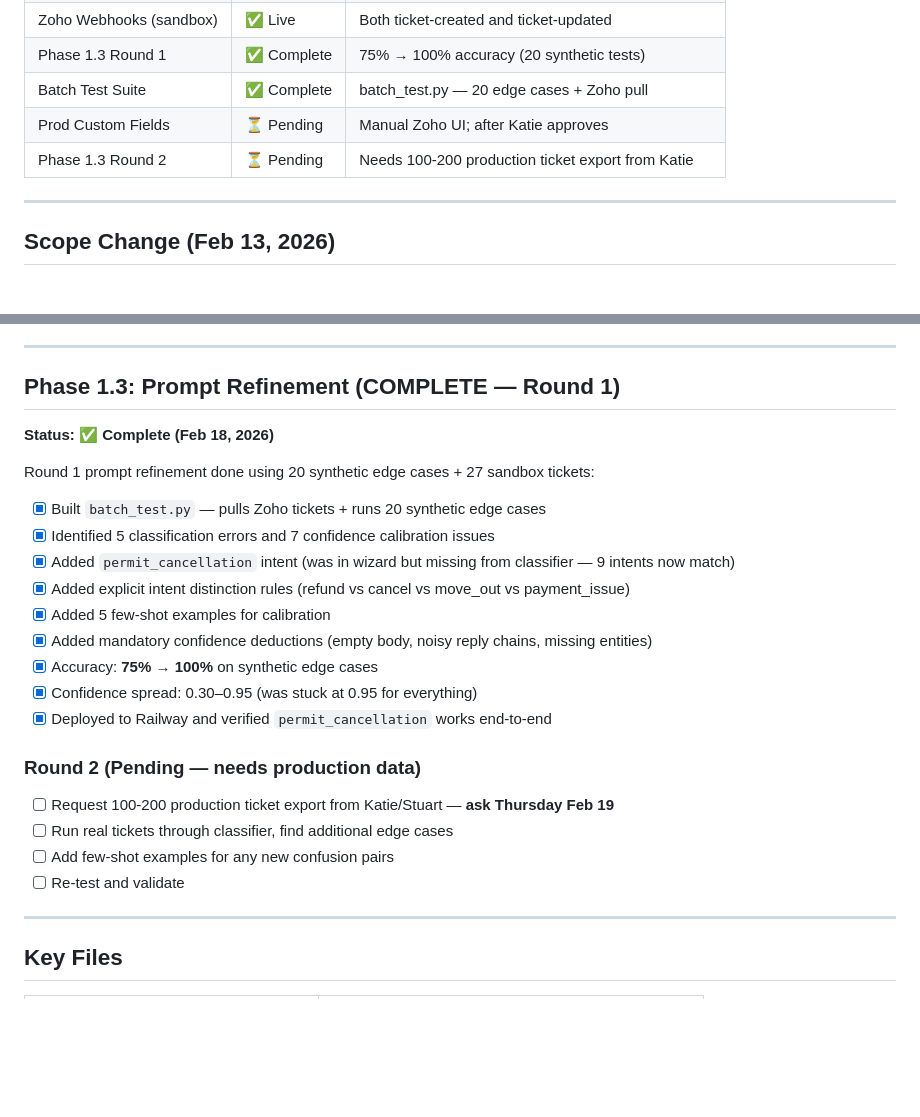
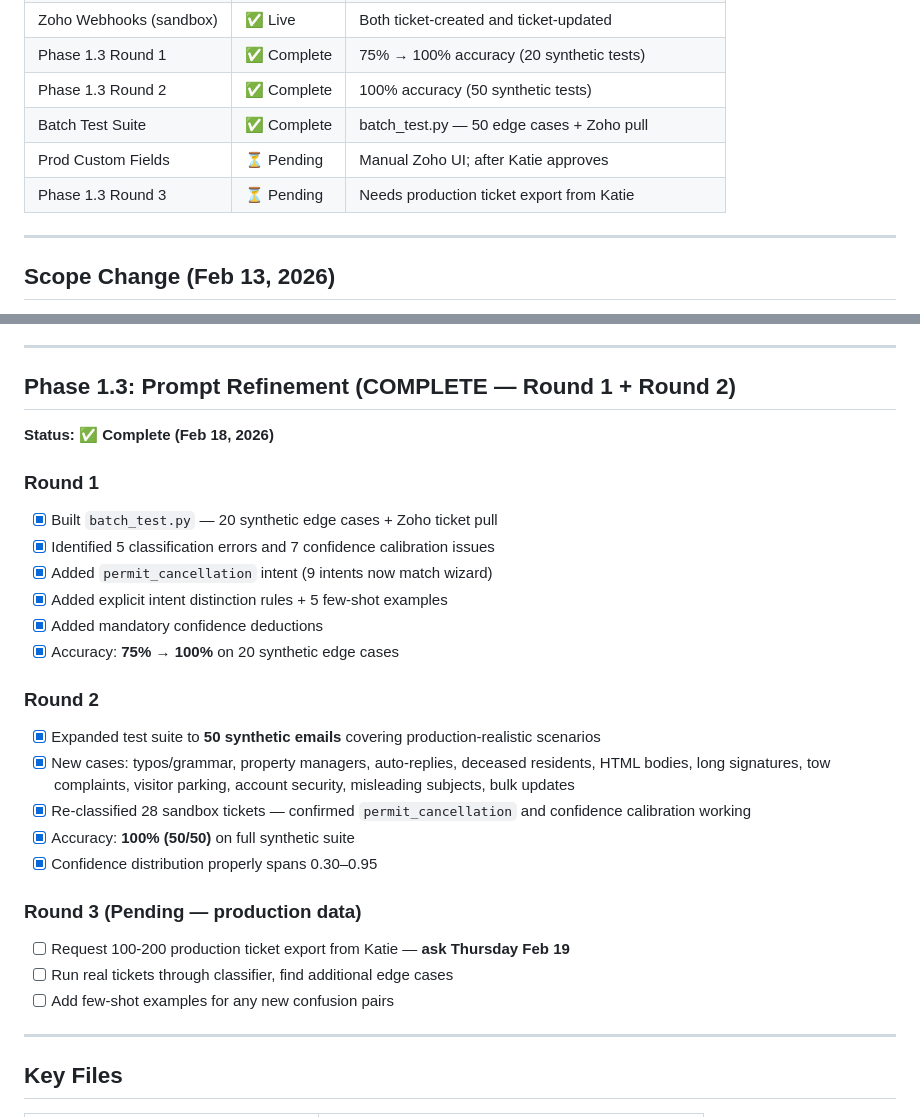
Before and after one commit to elikiedrowski/ParkM, a Markdown page: priority-1-progress.md, 2 parts joined by grey strips. Rendered like a GitHub page; blank space fills up the shorter version.

Commit message:
Update P1 progress: Phase 1.3 Round 2 complete (50/50 accuracy)
Co-Authored-By: Claude Opus 4.6 <noreply@anthropic.com>

```diff
--- a/priority-1-progress.md
+++ b/priority-1-progress.md
@@ -22,9 +22,10 @@ Priority 1 is deployed, live, and tested end-to-end on Railway.app. Both webhook
 | Railway Deployment | ✅ Live | Auto-deploys on git push |
 | Zoho Webhooks (sandbox) | ✅ Live | Both ticket-created and ticket-updated |
 | Phase 1.3 Round 1 | ✅ Complete | 75% → 100% accuracy (20 synthetic tests) |
-| Batch Test Suite | ✅ Complete | batch_test.py — 20 edge cases + Zoho pull |
+| Phase 1.3 Round 2 | ✅ Complete | 100% accuracy (50 synthetic tests) |
+| Batch Test Suite | ✅ Complete | batch_test.py — 50 edge cases + Zoho pull |
 | Prod Custom Fields | ⏳ Pending | Manual Zoho UI; after Katie approves |
-| Phase 1.3 Round 2 | ⏳ Pending | Needs 100-200 production ticket export from Katie |
+| Phase 1.3 Round 3 | ⏳ Pending | Needs production ticket export from Katie |
 
 ---
 
@@ -104,27 +105,29 @@ mkdir -p logs && uvicorn main:app --host 0.0.0.0 --port $PORT
 
 ---
 
-## Phase 1.3: Prompt Refinement (COMPLETE — Round 1)
+## Phase 1.3: Prompt Refinement (COMPLETE — Round 1 + Round 2)
 
 **Status: ✅ Complete (Feb 18, 2026)**
 
-Round 1 prompt refinement done using 20 synthetic edge cases + 27 sandbox tickets:
+### Round 1
+- [x] Built `batch_test.py` — 20 synthetic edge cases + Zoho ticket pull
+- [x] Identified 5 classification errors and 7 confidence calibration issues
+- [x] Added `permit_cancellation` intent (9 intents now match wizard)
+- [x] Added explicit intent distinction rules + 5 few-shot examples
+- [x] Added mandatory confidence deductions
+- [x] Accuracy: **75% → 100%** on 20 synthetic edge cases
 
-- [x] Built `batch_test.py` — pulls Zoho tickets + runs 20 synthetic edge cases
-- [x] Identified 5 classification errors and 7 confidence calibration issues
-- [x] Added `permit_cancellation` intent (was in wizard but missing from classifier — 9 intents now match)
-- [x] Added explicit intent distinction rules (refund vs cancel vs move_out vs payment_issue)
-- [x] Added 5 few-shot examples for calibration
-- [x] Added mandatory confidence deductions (empty body, noisy reply chains, missing entities)
-- [x] Accuracy: **75% → 100%** on synthetic edge cases
-- [x] Confidence spread: 0.30–0.95 (was stuck at 0.95 for everything)
-- [x] Deployed to Railway and verified `permit_cancellation` works end-to-end
+### Round 2
+- [x] Expanded test suite to **50 synthetic emails** covering production-realistic scenarios
+- [x] New cases: typos/grammar, property managers, auto-replies, deceased residents, HTML bodies, long signatures, tow complaints, visitor parking, account security, misleading subjects, bulk updates
+- [x] Re-classified 28 sandbox tickets — confirmed `permit_cancellation` and confidence calibration working
+- [x] Accuracy: **100% (50/50)** on full synthetic suite
+- [x] Confidence distribution properly spans 0.30–0.95
 
-### Round 2 (Pending — needs production data)
-- [ ] Request 100-200 production ticket export from Katie/Stuart — **ask Thursday Feb 19**
+### Round 3 (Pending — production data)
+- [ ] Request 100-200 production ticket export from Katie — **ask Thursday Feb 19**
 - [ ] Run real tickets through classifier, find additional edge cases
 - [ ] Add few-shot examples for any new confusion pairs
-- [ ] Re-test and validate
 
 ---
 
```
